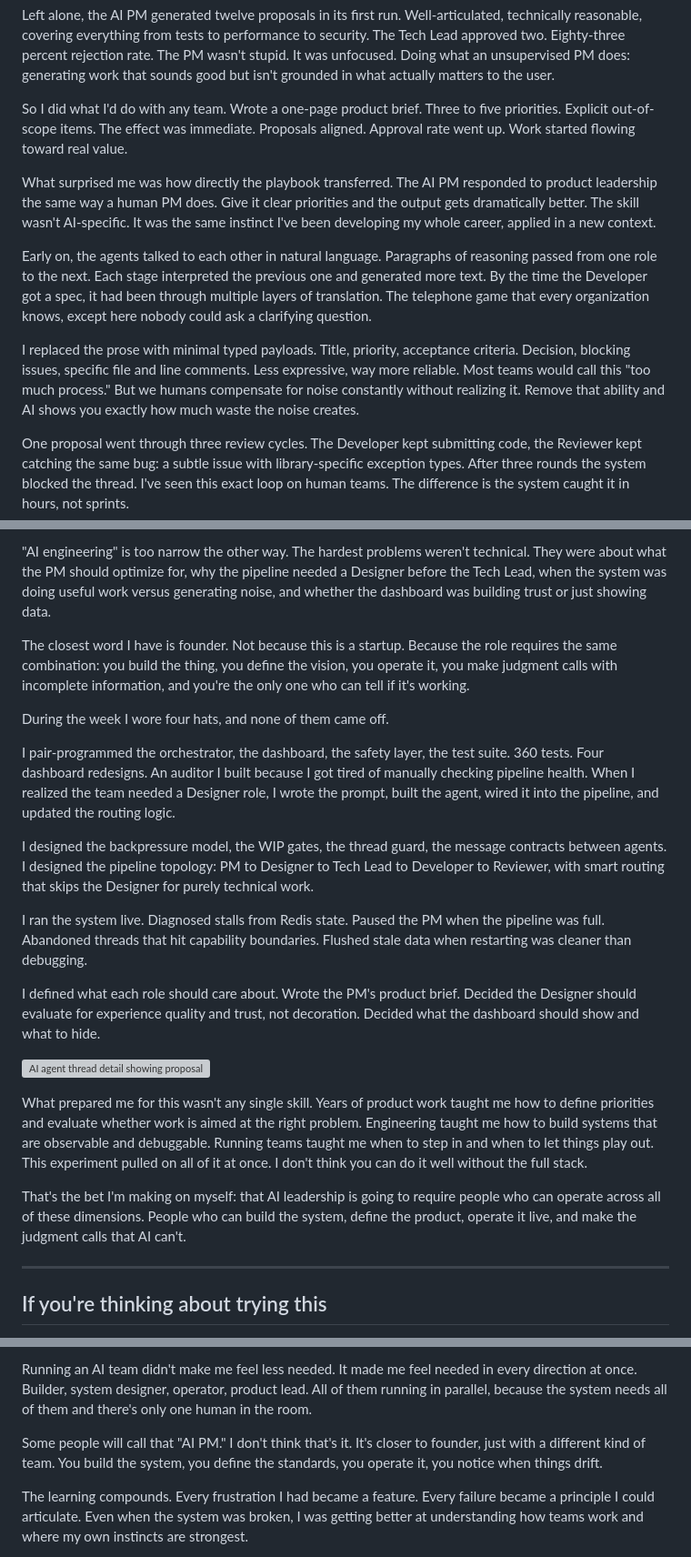
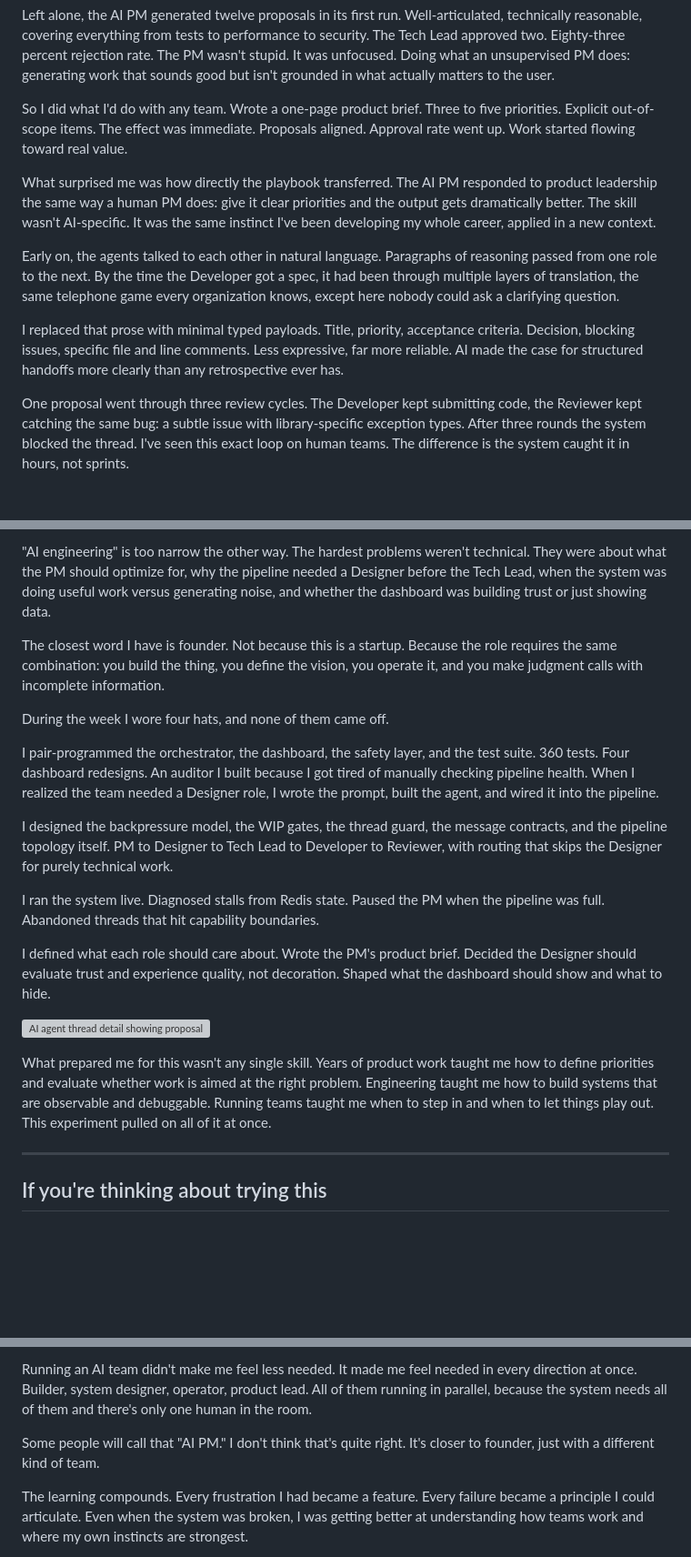
Before and after one commit to Sprauch/AIOrchestration, a Markdown page: blog_draft.md, 3 parts joined by grey strips. Shown at 91% size. Rendered like a GitHub page; blank space fills up the shorter version; grey boxes are pictures that could not be loaded.

Commit message:
refactored the blog post to improve readibility

```diff
--- a/blog_draft.md
+++ b/blog_draft.md
@@ -41,11 +41,11 @@ Left alone, the AI PM generated twelve proposals in its first run. Well-articula
 
 So I did what I'd do with any team. Wrote a one-page product brief. Three to five priorities. Explicit out-of-scope items. The effect was immediate. Proposals aligned. Approval rate went up. Work started flowing toward real value.
 
-What surprised me was how directly the playbook transferred. The AI PM responded to product leadership the same way a human PM does. Give it clear priorities and the output gets dramatically better. The skill wasn't AI-specific. It was the same instinct I've been developing my whole career, applied in a new context.
+What surprised me was how directly the playbook transferred. The AI PM responded to product leadership the same way a human PM does: give it clear priorities and the output gets dramatically better. The skill wasn't AI-specific. It was the same instinct I've been developing my whole career, applied in a new context.
 
-Early on, the agents talked to each other in natural language. Paragraphs of reasoning passed from one role to the next. Each stage interpreted the previous one and generated more text. By the time the Developer got a spec, it had been through multiple layers of translation. The telephone game that every organization knows, except here nobody could ask a clarifying question.
+Early on, the agents talked to each other in natural language. Paragraphs of reasoning passed from one role to the next. By the time the Developer got a spec, it had been through multiple layers of translation, the same telephone game every organization knows, except here nobody could ask a clarifying question.
 
-I replaced the prose with minimal typed payloads. Title, priority, acceptance criteria. Decision, blocking issues, specific file and line comments. Less expressive, way more reliable. Most teams would call this "too much process." But we humans compensate for noise constantly without realizing it. Remove that ability and AI shows you exactly how much waste the noise creates.
+I replaced that prose with minimal typed payloads. Title, priority, acceptance criteria. Decision, blocking issues, specific file and line comments. Less expressive, far more reliable. AI made the case for structured handoffs more clearly than any retrospective ever has.
 
 One proposal went through three review cycles. The Developer kept submitting code, the Reviewer kept catching the same bug: a subtle issue with library-specific exception types. After three rounds the system blocked the thread. I've seen this exact loop on human teams. The difference is the system caught it in hours, not sprints.
 
@@ -101,23 +99,21 @@ I came out of this week frustrated that there's no good name for what I was doin
 
 "AI engineering" is too narrow the other way. The hardest problems weren't technical. They were about what the PM should optimize for, why the pipeline needed a Designer before the Tech Lead, when the system was doing useful work versus generating noise, and whether the dashboard was building trust or just showing data.
 
-The closest word I have is founder. Not because this is a startup. Because the role requires the same combination: you build the thing, you define the vision, you operate it, you make judgment calls with incomplete information, and you're the only one who can tell if it's working.
+The closest word I have is founder. Not because this is a startup. Because the role requires the same combination: you build the thing, you define the vision, you operate it, and you make judgment calls with incomplete information.
 
 During the week I wore four hats, and none of them came off.
 
-I pair-programmed the orchestrator, the dashboard, the safety layer, the test suite. 360 tests. Four dashboard redesigns. An auditor I built because I got tired of manually checking pipeline health. When I realized the team needed a Designer role, I wrote the prompt, built the agent, wired it into the pipeline, and updated the routing logic.
+I pair-programmed the orchestrator, the dashboard, the safety layer, and the test suite. 360 tests. Four dashboard redesigns. An auditor I built because I got tired of manually checking pipeline health. When I realized the team needed a Designer role, I wrote the prompt, built the agent, and wired it into the pipeline.
 
-I designed the backpressure model, the WIP gates, the thread guard, the message contracts between agents. I designed the pipeline topology: PM to Designer to Tech Lead to Developer to Reviewer, with smart routing that skips the Designer for purely technical work.
+I designed the backpressure model, the WIP gates, the thread guard, the message contracts, and the pipeline topology itself. PM to Designer to Tech Lead to Developer to Reviewer, with routing that skips the Designer for purely technical work.
 
-I ran the system live. Diagnosed stalls from Redis state. Paused the PM when the pipeline was full. Abandoned threads that hit capability boundaries. Flushed stale data when restarting was cleaner than debugging.
+I ran the system live. Diagnosed stalls from Redis state. Paused the PM when the pipeline was full. Abandoned threads that hit capability boundaries.
 
-I defined what each role should care about. Wrote the PM's product brief. Decided the Designer should evaluate for experience quality and trust, not decoration. Decided what the dashboard should show and what to hide.
+I defined what each role should care about. Wrote the PM's product brief. Decided the Designer should evaluate trust and experience quality, not decoration. Shaped what the dashboard should show and what to hide.
 
 ![AI agent thread detail showing proposal journey with blocking issues, review history, and model transcript](agents/static/screenshots/ai-agent-thread-detail-proposal.png)
 
-What prepared me for this wasn't any single skill. Years of product work taught me how to define priorities and evaluate whether work is aimed at the right problem. Engineering taught me how to build systems that are observable and debuggable. Running teams taught me when to step in and when to let things play out. This experiment pulled on all of it at once. I don't think you can do it well without the full stack.
-
-That's the bet I'm making on myself: that AI leadership is going to require people who can operate across all of these dimensions. People who can build the system, define the product, operate it live, and make the judgment calls that AI can't.
+What prepared me for this wasn't any single skill. Years of product work taught me how to define priorities and evaluate whether work is aimed at the right problem. Engineering taught me how to build systems that are observable and debuggable. Running teams taught me when to step in and when to let things play out. This experiment pulled on all of it at once.
 
 ---
 
@@ -143,7 +139,7 @@ One thing that struck me during the week was how much the experiment echoed idea
 
 Running an AI team didn't make me feel less needed. It made me feel needed in every direction at once. Builder, system designer, operator, product lead. All of them running in parallel, because the system needs all of them and there's only one human in the room.
 
-Some people will call that "AI PM." I don't think that's it. It's closer to founder, just with a different kind of team. You build the system, you define the standards, you operate it, you notice when things drift.
+Some people will call that "AI PM." I don't think that's quite right. It's closer to founder, just with a different kind of team.
 
 The learning compounds. Every frustration I had became a feature. Every failure became a principle I could articulate. Even when the system was broken, I was getting better at understanding how teams work and where my own instincts are strongest.
 
```
Also changed, not shown: other parts of blog_draft.md (+0 -2 lines).
